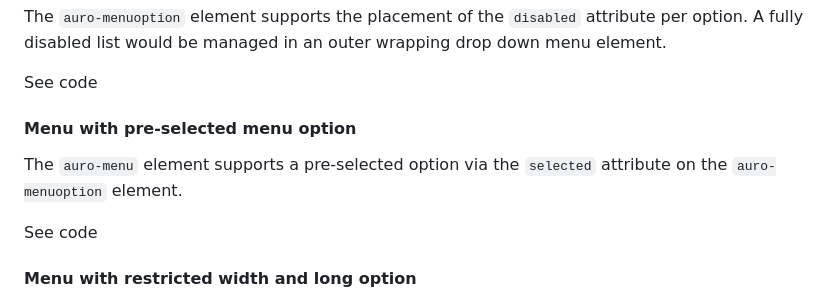
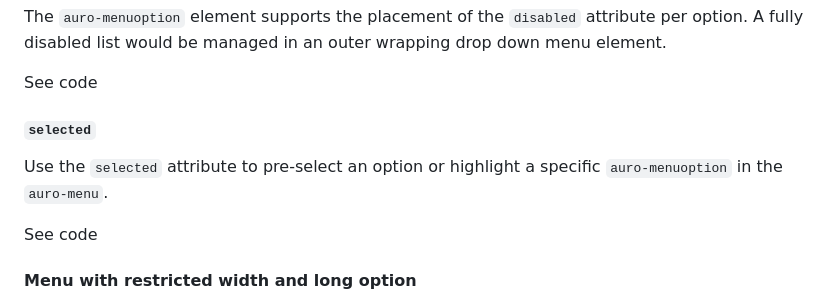
Before and after one commit to AlaskaAirlines/auro-menu, a Markdown page: docs/partials/api.md, the part around the change. Drawn GitHub-style.

```diff
--- a/docs/partials/api.md
+++ b/docs/partials/api.md
@@ -144,9 +144,9 @@ The `auro-menuoption` element supports the placement of the `disabled` attribute
 
 </auro-accordion>
 
-#### Menu with pre-selected menu option
+#### `selected`
 
-The `auro-menu` element supports a pre-selected option via the `selected` attribute on the `auro-menuoption` element.
+Use the `selected` attribute to pre-select an option or highlight a specific `auro-menuoption` in the `auro-menu`.
 
 <div class="exampleWrapper">
   <!-- AURO-GENERATED-CONTENT:START (FILE:src=./../../apiExamples/preselect.html) -->
```
Also changed, not shown: demo/api.md (+2 -3 lines).
